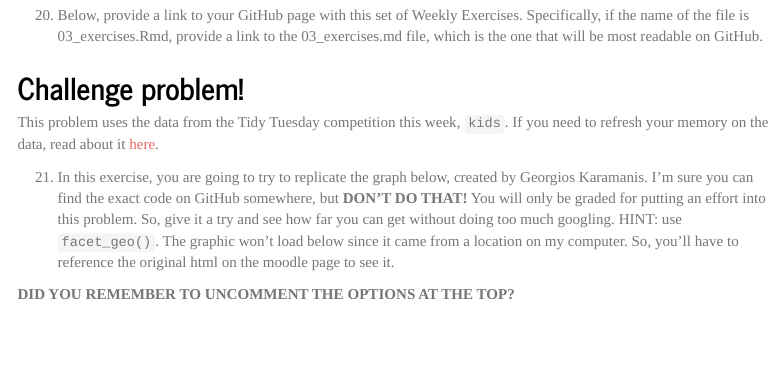
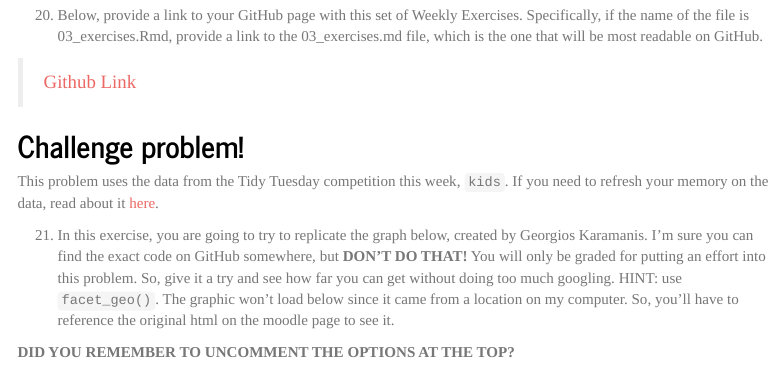
Before and after one commit to vichym/comp112_our_collaborative_graph, an R Markdown document (03_exercises.Rmd): the page in a window 1100 px wide, from 5030 px down. Rendered offline with R 4.5, knitr and Pandoc, with nearby package versions; some code elsewhere in the file could not run offline; menus at the side of the page are left out.

Commit message:
update 03_exercise

```diff
--- a/03_exercises.Rmd
+++ b/03_exercises.Rmd
@@ -402,6 +402,9 @@ ten_stations_date
 
   20. Below, provide a link to your GitHub page with this set of Weekly Exercises. Specifically, if the name of the file is 03_exercises.Rmd, provide a link to the 03_exercises.md file, which is the one that will be most readable on GitHub.
 
+>
+> [Github Link](https://github.com/vichym/comp112_our_collaborative_graph)
+>
 
 ## Challenge problem!
 
```
